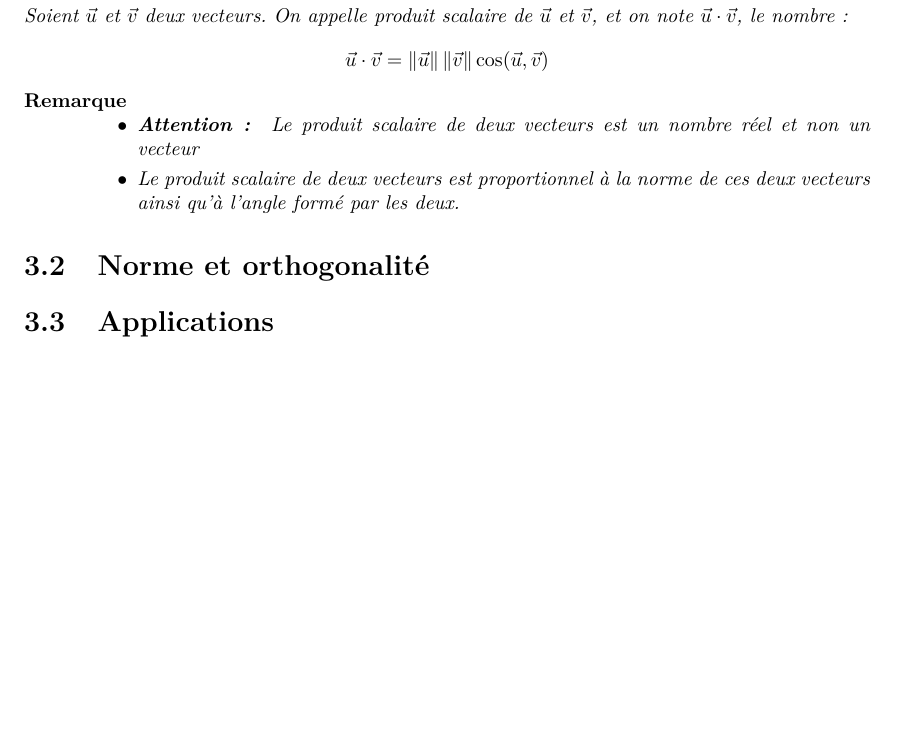
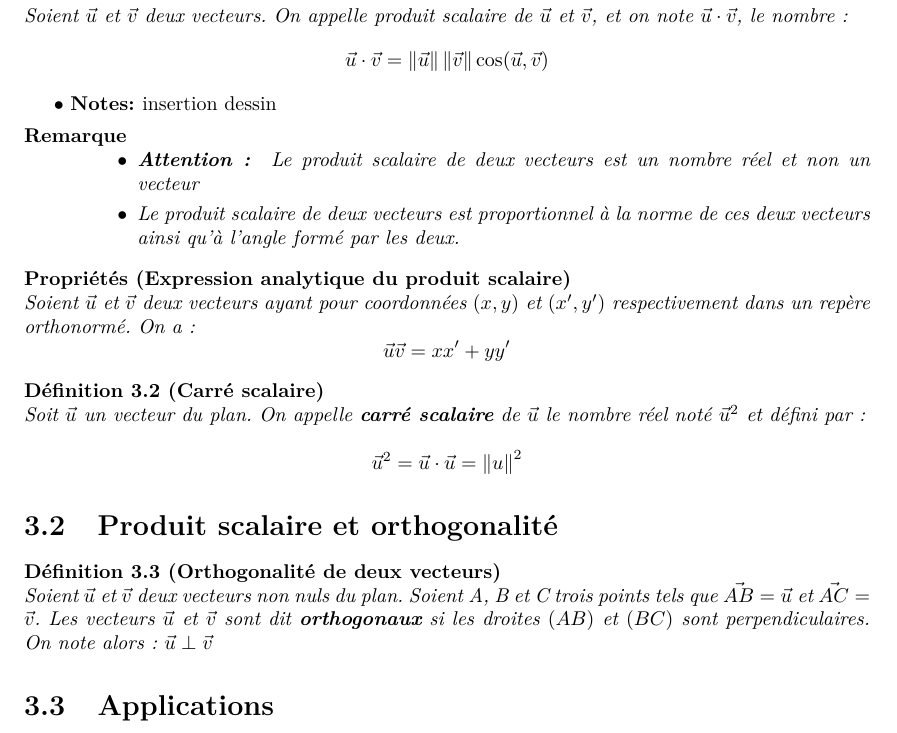
Before and after one commit to Antoine-Gerard/Valar-Morghulis, a LaTeX document (Capes/lecons/Experience_aleatoire.tex, which reads Capes/lecons/produit_scalaire.tex): part of page 12 of 12, cut so that both start at the same text, the shorter picture padded with empty space. Compiled offline with pdfLaTeX.

Commit message:
Ajout leçon produit scalaire

```diff
--- a/Capes/lecons/produit_scalaire.tex
+++ b/Capes/lecons/produit_scalaire.tex
@@ -9,6 +9,8 @@
   \]
 \end{mydef}
 
+\note insertion dessin
+
 \begin{Rem}
   \begin{itemize}[label=$\bullet$, leftmargin=2cm]
   \item \textbf{Attention: } Le produit scalaire de deux vecteurs est un nombre
@@ -18,8 +20,29 @@
   \end{itemize}
 \end{Rem}
 
-\section{Norme et orthogonalité}
+\begin{propriete}[Expression analytique du produit scalaire]
+  Soient $\vec{u}$ et $\vec{v}$ deux vecteurs ayant pour coordonnées $(x,y)$ et
+  $(x',y')$  respectivement dans un repère orthonormé. On a:
+  \[
+    \vec{u} \vec{v} = xx' + yy'
+  \]
+\end{propriete}
 
+\begin{mydef}[Carré scalaire]
+  Soit $\vu$ un vecteur du plan. On appelle \textbf{carré scalaire} de $\vu$ le
+  nombre réel noté $\vu^2$ et défini par:
+  \[
+    \vu^2 = \vu \cdot \vu = \norm{u}^2
+  \]
+\end{mydef}
+
+\section{Produit scalaire et orthogonalité}
+\begin{mydef}[Orthogonalité de deux vecteurs]
+  Soient $\vu$ et $\vv$ deux vecteurs non nuls du plan. Soient A, B et C trois
+  points tels que $\vec{AB} = \vec{u}$ et $\vec{AC} = \vv$. Les vecteurs $\vu$
+  et $\vv$ sont dit \textbf{orthogonaux} si les droites $(AB)$ et $(BC)$ sont
+  perpendiculaires. On note alors: $\vu \perp \vv$
+\end{mydef}
 \section{Applications}
 
 
```
